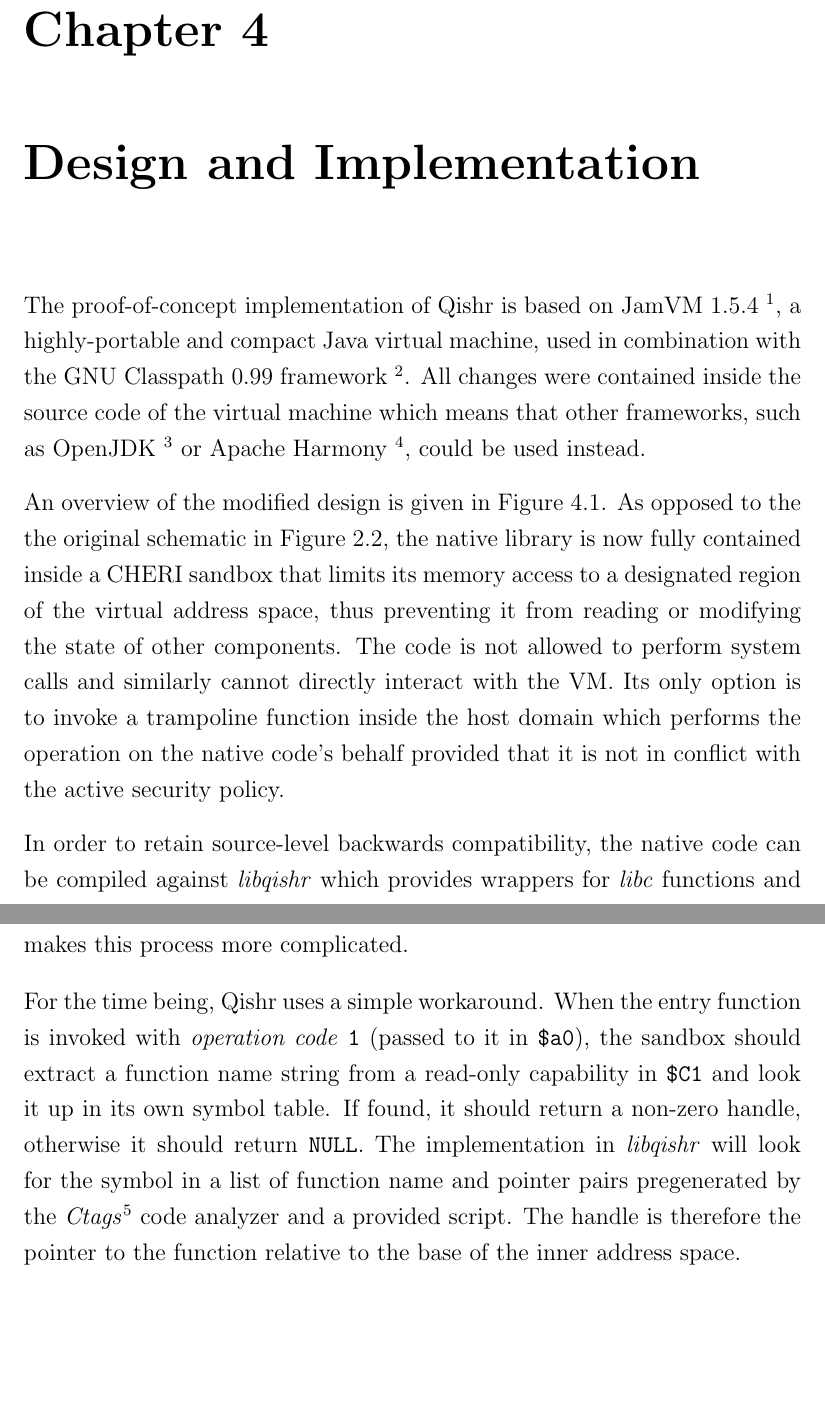
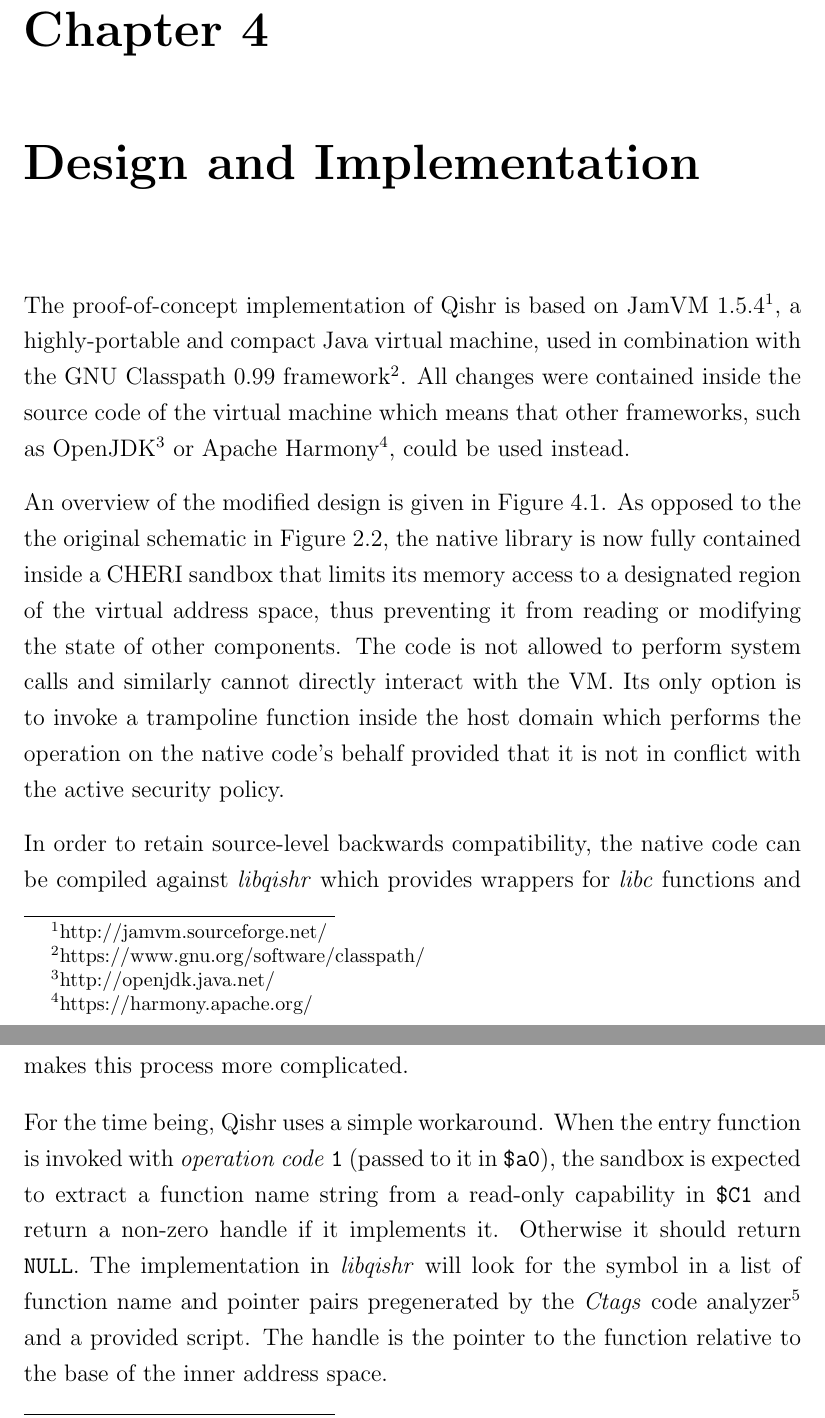
Before and after one commit to davidbrazdil/cherivm-diss, a LaTeX thesis (acs-dissertation.tex): two parts of pages 29 and 33 of 42, joined at a grey line, cut so that both start at the same text, the shorter picture padded with empty space. Compiled offline with pdfLaTeX.

Commit message:
Implementation: fixed footnotes

```diff
--- a/acs-dissertation.tex
+++ b/acs-dissertation.tex
@@ -294,7 +294,7 @@ doesn't support dynamic loading (and by design cannot)
 
 \chapter{Design and Implementation}
 
-The proof-of-concept implementation of Qishr is based on JamVM 1.5.4~\footnote{http://jamvm.sourceforge.net/}, a highly-portable and compact Java virtual machine, used in combination with the GNU Classpath 0.99 framework~\footnote{https://www.gnu.org/software/classpath/}. All changes were contained inside the source code of the virtual machine which means that other frameworks, such as OpenJDK~\footnote{http://openjdk.java.net/} or Apache Harmony~\footnote{https://harmony.apache.org/}, could be used instead.
+The proof-of-concept implementation of Qishr is based on JamVM 1.5.4\footnote{http://jamvm.sourceforge.net/}, a highly-portable and compact Java virtual machine, used in combination with the GNU Classpath 0.99 framework\footnote{https://www.gnu.org/software/classpath/}. All changes were contained inside the source code of the virtual machine which means that other frameworks, such as OpenJDK\footnote{http://openjdk.java.net/} or Apache Harmony\footnote{https://harmony.apache.org/}, could be used instead.
 
 \begin{figure}
 	\includegraphics[width=\textwidth]{dia_jni_caps.pdf}
@@ -366,7 +366,7 @@ This mechanims is sound and works well for simple examples, but it is still quit
 
 JNI defines a naming convention which encodes the class name, the method name and also its signature into the name of the native symbol that the class loader searches for in the loaded shared libraries. Unfortunately, the fact that CHERI sandbox images currently cannot contain symbol information makes this process more complicated.
 
-For the time being, Qishr uses a simple workaround. When the entry function is invoked with \emph{operation code} \texttt{1} (passed to it in \reg{a0}), the sandbox should extract a function name string from a read-only capability in \reg{C1} and look it up in its own symbol table. If found, it should return a non-zero handle, otherwise it should return \texttt{NULL}. The implementation in \lib{qishr} will look for the symbol in a list of function name and pointer pairs pregenerated by the \tool{Ctags}\footnote{\url{http://ctags.sourceforge.net/}} code analyzer and a provided script. The handle is therefore the pointer to the function relative to the base of the inner address space.
+For the time being, Qishr uses a simple workaround. When the entry function is invoked with \emph{operation code} \texttt{1} (passed to it in \reg{a0}), the sandbox is expected to extract a function name string from a read-only capability in \reg{C1} and return a non-zero handle if it implements it. Otherwise it should return \texttt{NULL}. The implementation in \lib{qishr} will look for the symbol in a list of function name and pointer pairs pregenerated by the \tool{Ctags} code analyzer\footnote{\url{http://ctags.sourceforge.net/}} and a provided script. The handle is the pointer to the function relative to the base of the inner address space.
 
 \subsection{Invocation}
 
```
